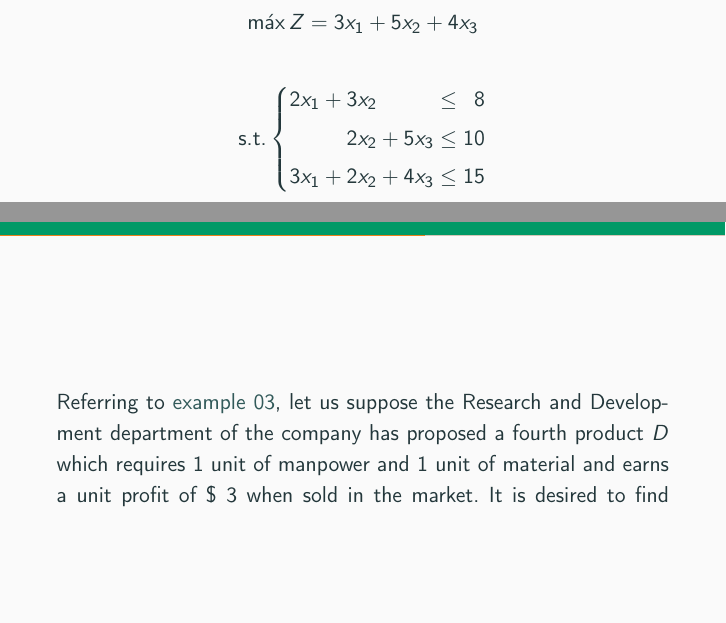
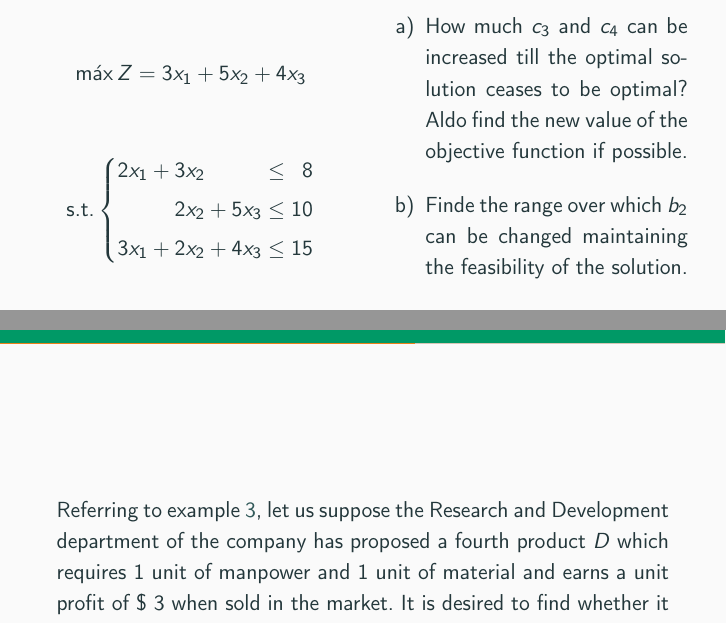
Before and after one commit to rafaeltorrese/slides_or-mathmodels, a LaTeX document (05_sensitivity/slides_sensitivity.tex, which reads 05_sensitivity/addition-new-variable.tex, 05_sensitivity/changes-cost-profit.tex): two parts of pages 15 and 18 of 31, joined at a grey line, cut at the place of the change, the shorter picture padded with empty space. Compiled offline with pdfLaTeX.

Commit message:
Remove frameExample enumeration in slides_sensitivity.tex

```diff
--- a/05_sensitivity/addition-new-variable.tex
+++ b/05_sensitivity/addition-new-variable.tex
@@ -9,7 +9,7 @@
 
 \end{frame}
 
-  \begin{frameExample}{05.}{}
-    Referring to \hyperlink{example03}{example 03}, let us suppose the Research and Development department of the company has proposed a fourth product $D$ which requires 1 unit of manpower and 1 unit of material and earns a unit profit of \$ 3 when sold in the market. It is desired to find whether it is profitable to produce product $D$.
+  \begin{frameExample}{}{}
+    Referring to example~\ref{example:6.6-2.1}, let us suppose the Research and Development department of the company has proposed a fourth product $D$ which requires 1 unit of manpower and 1 unit of material and earns a unit profit of \$ 3 when sold in the market. It is desired to find whether it is profitable to produce product $D$.
   \end{frameExample}
 
--- a/05_sensitivity/changes-cost-profit.tex
+++ b/05_sensitivity/changes-cost-profit.tex
@@ -65,11 +70,14 @@
 
     determine the effect of discrete changes in $c_j (j = 1,2,\ldots,6)$ on the optimal basic feasible solution.
   \end{columns}
+
 \end{frameExample}
 
-\begin{frameExample}{04.}{}
+\begin{frameExample}{}{}
 
-Consider the L.P. Problem:
+  \begin{columns}[t]
+    \column{0.5\textwidth}
+    Consider the L.P. Problem:
 
     \[ \max Z = 3x_1 + 5x_2 + 4x_3\]
 
@@ -88,7 +96,12 @@ Consider the L.P. Problem:
     \vspace{5mm}
 
     $x_1,x_2,x_3 \geq 0$
-
+    \column{0.5\textwidth}
+    \begin{enumerate}[a)] \parskip3mm \justifying
+    \item How much $c_3$ and $c_4$ can be increased till the optimal solution ceases to be optimal? Aldo find the new value of the objective function if possible.
+    \item Finde the range over which $b_2$ can be changed maintaining the feasibility of the solution.
+    \end{enumerate}
+  \end{columns}
 \end{frameExample}
 
 %%% Local Variables:
```
Also changed, not shown: 05_sensitivity/addition-new-constraint.tex (+1 -1 lines), 05_sensitivity/changes-coefficients-constraints.tex (+2 -2 lines), 05_sensitivity/right-hand-changes.tex (+2 -2 lines), 05_sensitivity/slides_sensitivity.tex (line endings or trailing spaces), 05_sensitivity/addition-new-variable.tex (6 more changed lines), 05_sensitivity/changes-cost-profit.tex (17 more changed lines).
